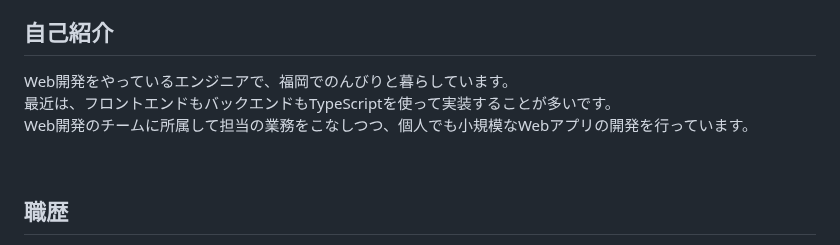
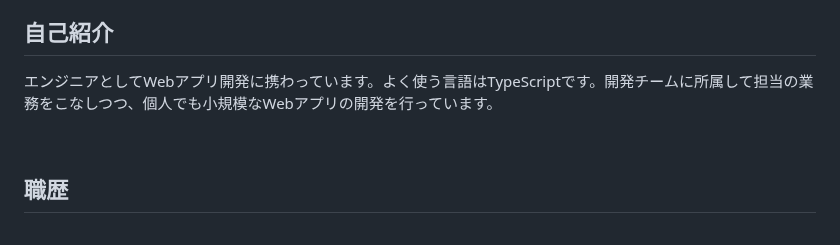
Before and after one commit to t-aono/skillsheet-ghmd, a Markdown page: src/skill-sheet.md, the part around one of its changes. Drawn GitHub-style.

```diff
--- a/src/skill-sheet.md
+++ b/src/skill-sheet.md
@@ -8,9 +8,7 @@
 
 ## 自己紹介
 
-Web開発をやっているエンジニアで、福岡でのんびりと暮らしています。
-最近は、フロントエンドもバックエンドもTypeScriptを使って実装することが多いです。
-Web開発のチームに所属して担当の業務をこなしつつ、個人でも小規模なWebアプリの開発を行っています。
+エンジニアとしてWebアプリ開発に携わっています。よく使う言語はTypeScriptです。開発チームに所属して担当の業務をこなしつつ、個人でも小規模なWebアプリの開発を行っています。
 
 <br/>
 
```
Also changed, not shown: other parts of src/skill-sheet.md (+1 -1 lines).
